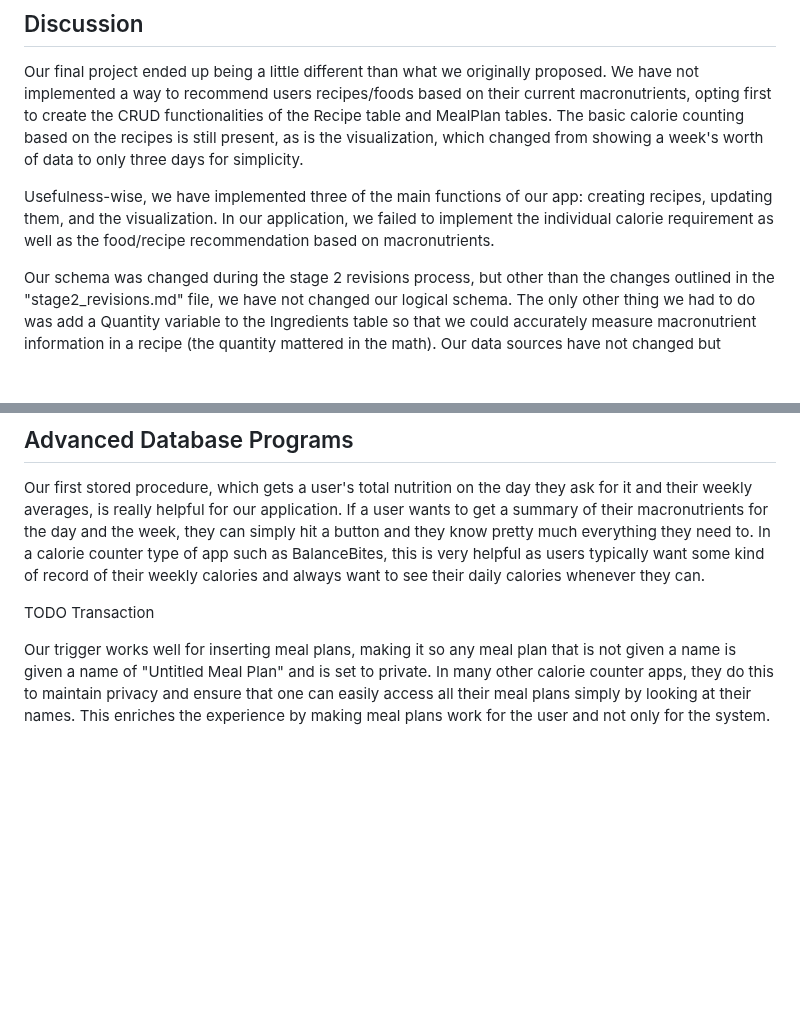
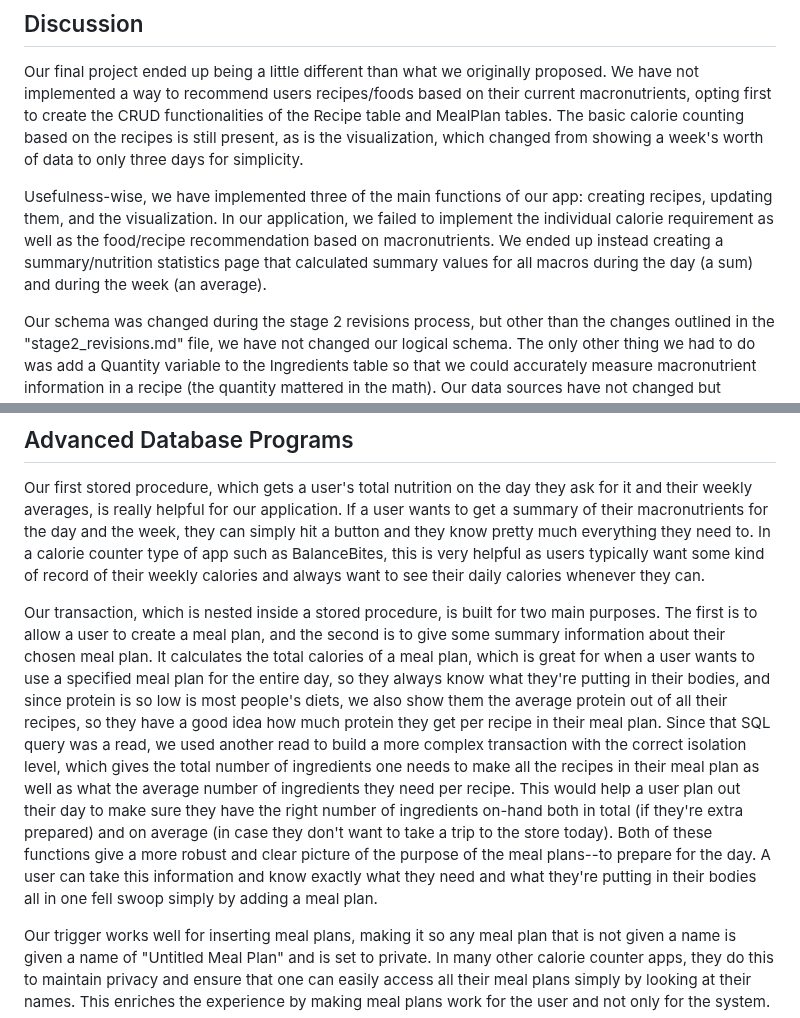
Before and after one commit to cs411-alawini/sp25-cs411-team091-jjdc, a Markdown page: doc/Project_Report.md, 2 parts joined by grey strips. Drawn GitHub-style; blank space fills up the shorter version.

```diff
--- a/doc/Project_Report.md
+++ b/doc/Project_Report.md
@@ -3,7 +3,7 @@
 ## Discussion
 Our final project ended up being a little different than what we originally proposed. We have not implemented a way to recommend users recipes/foods based on their current macronutrients, opting first to create the CRUD functionalities of the Recipe table and MealPlan tables. The basic calorie counting based on the recipes is still present, as is the visualization, which changed from showing a week's worth of data to only three days for simplicity.
 
-Usefulness-wise, we have implemented three of the main functions of our app: creating recipes, updating them, and the visualization. In our application, we failed to implement the individual calorie requirement as well as the food/recipe recommendation based on macronutrients.
+Usefulness-wise, we have implemented three of the main functions of our app: creating recipes, updating them, and the visualization. In our application, we failed to implement the individual calorie requirement as well as the food/recipe recommendation based on macronutrients. We ended up instead creating a summary/nutrition statistics page that calculated summary values for all macros during the day (a sum) and during the week (an average).
 
 Our schema was changed during the stage 2 revisions process, but other than the changes outlined in the "stage2_revisions.md" file, we have not changed our logical schema. The only other thing we had to do was add a Quantity variable to the Ingredients table so that we could accurately measure macronutrient information in a recipe (the quantity mattered in the math). Our data sources have not changed but expanded to include five food datasets, a recipe dataset that we had to manually go through to update food quantities to fit our app's specifications, a mock userinfo dataset filled with mock user data we created, a mock nutritionlog dataset for those users that we created, and an ingredients dataset that we made based on the recipe data we had (because of the many-to-many relationship, we had to update this manually).
 
@@ -14,7 +14,7 @@ Functionality-wise, we were not able to implement the recipe/food recommendation
 ## Advanced Database Programs
 Our first stored procedure, which gets a user's total nutrition on the day they ask for it and their weekly averages, is really helpful for our application. If a user wants to get a summary of their macronutrients for the day and the week, they can simply hit a button and they know pretty much everything they need to. In a calorie counter type of app such as BalanceBites, this is very helpful as users typically want some kind of record of their weekly calories and always want to see their daily calories whenever they can.
 
-TODO Transaction
+Our transaction, which is nested inside a stored procedure, is built for two main purposes. The first is to allow a user to create a meal plan, and the second is to give some summary information about their chosen meal plan. It calculates the total calories of a meal plan, which is great for when a user wants to use a specified meal plan for the entire day, so they always know what they're putting in their bodies, and since protein is so low is most people's diets, we also show them the average protein out of all their recipes, so they have a good idea how much protein they get per recipe in their meal plan. Since that SQL query was a read, we used another read to build a more complex transaction with the correct isolation level, which gives the total number of ingredients one needs to make all the recipes in their meal plan as well as what the average number of ingredients they need per recipe. This would help a user plan out their day to make sure they have the right number of ingredients on-hand both in total (if they're extra prepared) and on average (in case they don't want to take a trip to the store today). Both of these functions give a more robust and clear picture of the purpose of the meal plans--to prepare for the day. A user can take this information and know exactly what they need and what they're putting in their bodies all in one fell swoop simply by adding a meal plan.
 
 Our trigger works well for inserting meal plans, making it so any meal plan that is not given a name is given a name of "Untitled Meal Plan" and is set to private. In many other calorie counter apps, they do this to maintain privacy and ensure that one can easily access all their meal plans simply by looking at their names. This enriches the experience by making meal plans work for the user and not only for the system.
 
```
